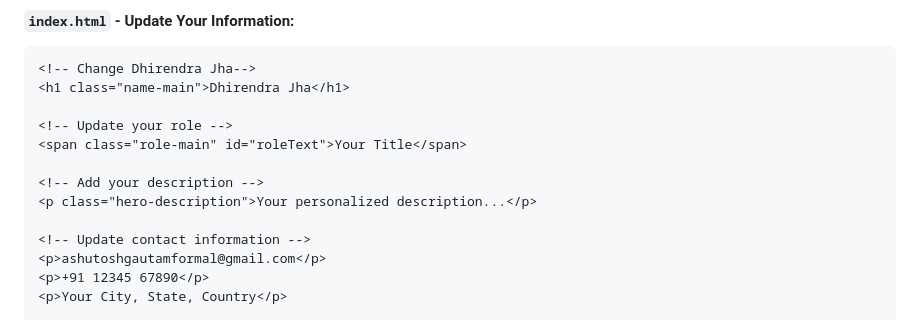
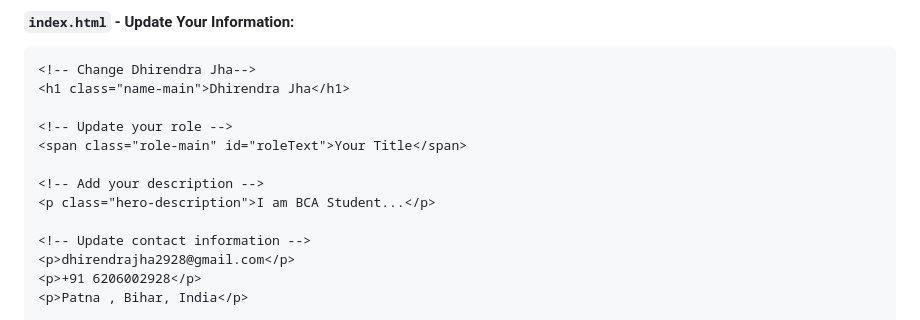
Before and after one commit to iamdhirendrajha/My-Portfoli-Website, a Markdown page: README.md, the part around the change printed below. GitHub-like rendering.

Commit message:
Customize portfolio with new details and features
Updated portfolio template with new author information and features.

```diff
--- a/README.md
+++ b/README.md
@@ -49,11 +49,11 @@ Open the files in your favorite code editor and customize:
 <span class="role-main" id="roleText">Your Title</span>
 
 <!-- Add your description -->
-<p class="hero-description">Your personalized description...</p>
+<p class="hero-description">I am BCA Student...</p>
 
 <!-- Update contact information -->
-<p>ashutoshgautamformal@gmail.com</p>
-<p>+91 12345 67890</p>
-<p>Your City, State, Country</p>
+<p>dhirendrajha2928@gmail.com</p>
+<p>+91 6206002928</p>
+<p>Patna , Bihar, India</p>
 
 <!-- Add your social links -->
```
Also changed, not shown: other parts of README.md (+2 -2 lines).
